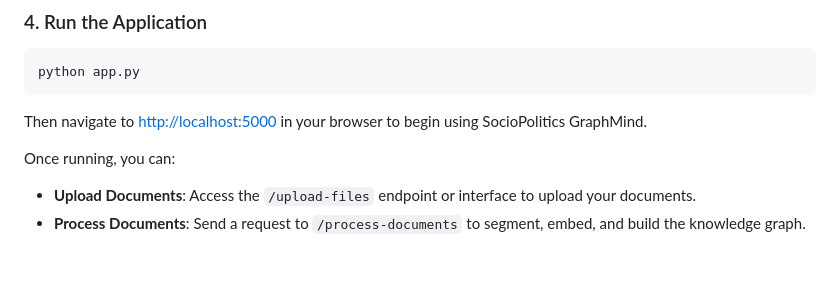
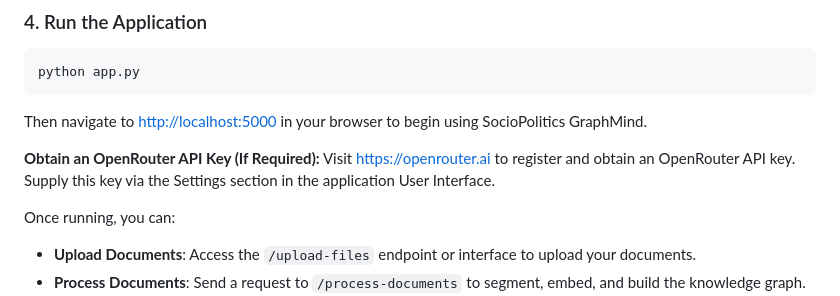
Before and after one commit to Muhanad-husn/hybridRAG, a Markdown page: README.md, the part around one of its changes. Rendered like a GitHub page; blank space fills up the shorter version.

Commit message:
Added instruction for Openrouter API KEK

```diff
--- a/README.md
+++ b/README.md
@@ -186,6 +188,9 @@ python app.py
 
 Then navigate to [http://localhost:5000](http://localhost:5000) in your browser to begin using SocioPolitics GraphMind.
 
+**Obtain an OpenRouter API Key (If Required):**
+Visit [https://openrouter.ai](https://openrouter.ai) to register and obtain an OpenRouter API key. Supply this key via the Settings section in the application User Interface.
+
 Once running, you can:
 
 - **Upload Documents**: Access the `/upload-files` endpoint or interface to upload your documents.
```
Also changed, not shown: other parts of README.md (+27 -25 lines).
